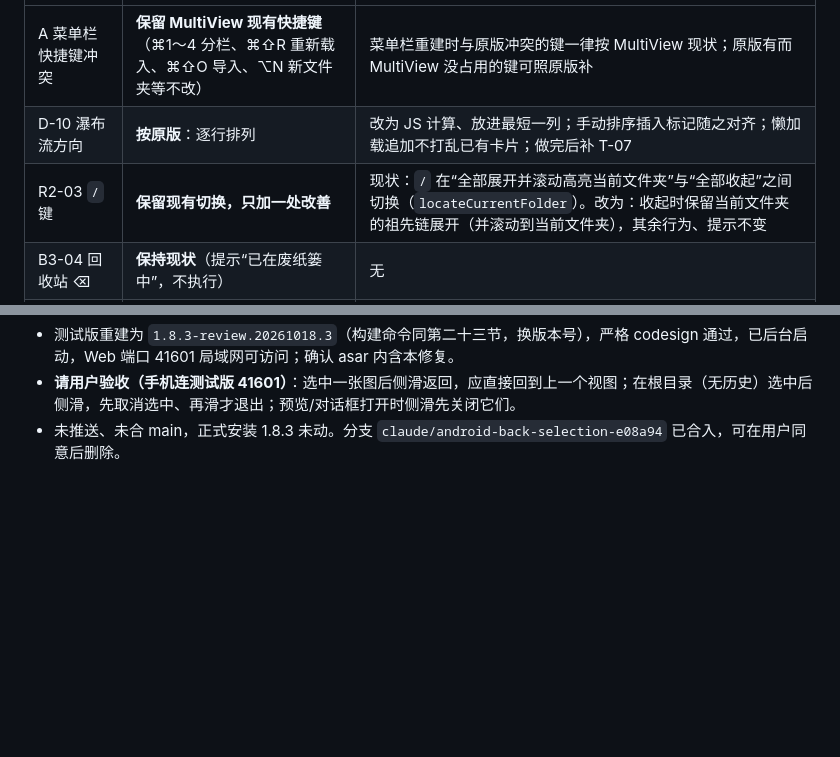
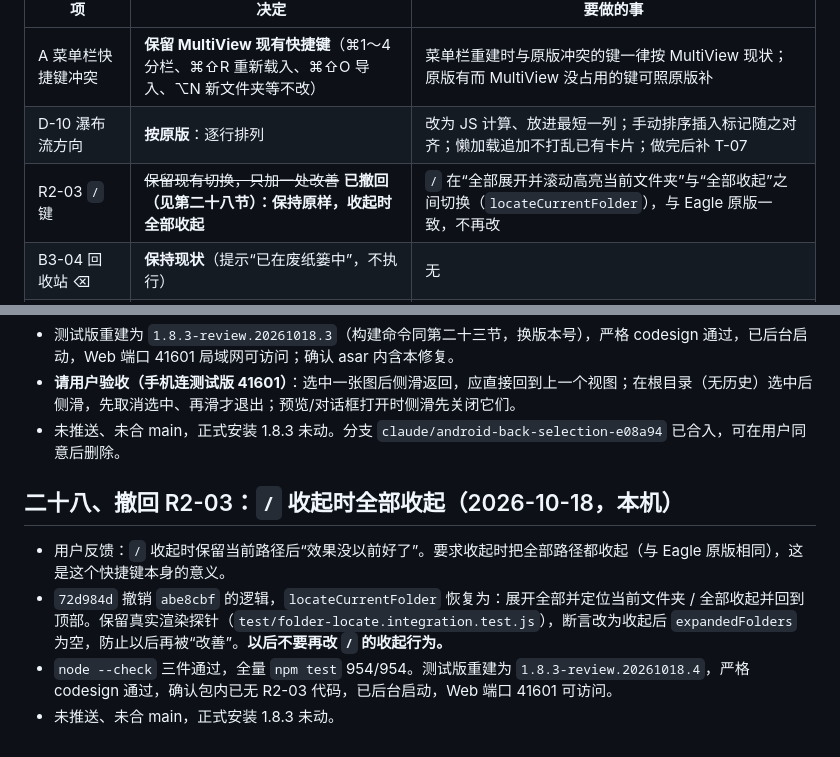
Before and after one commit to khkjdfkjhdsfakhds/eagle-multiview, a Markdown page: docs/handoff/2026-10-p0-fixes-local-handoff.md, 2 parts joined by grey strips. Rendered like a GitHub page; blank space fills up the shorter version.

Commit message:
Hand off the R2-03 revert and the rebuilt test build
Co-Authored-By: Claude Opus 5.5 <noreply@anthropic.com>

```diff
--- a/docs/handoff/2026-10-p0-fixes-local-handoff.md
+++ b/docs/handoff/2026-10-p0-fixes-local-handoff.md
@@ -742,7 +742,7 @@ P1 剩余：W-03/A-04（需用户定安全方案，涉及 Android 构建）与
 |---|---|---|
 | A 菜单栏快捷键冲突 | **保留 MultiView 现有快捷键**（⌘1～4 分栏、⌘⇧R 重新载入、⌘⇧O 导入、⌥N 新文件夹等不改） | 菜单栏重建时与原版冲突的键一律按 MultiView 现状；原版有而 MultiView 没占用的键可照原版补 |
 | D-10 瀑布流方向 | **按原版**：逐行排列 | 改为 JS 计算、放进最短一列；手动排序插入标记随之对齐；懒加载追加不打乱已有卡片；做完后补 T-07 |
-| R2-03 `/` 键 | **保留现有切换，只加一处改善** | 现状：`/` 在“全部展开并滚动高亮当前文件夹”与“全部收起”之间切换（`locateCurrentFolder`）。改为：收起时保留当前文件夹的祖先链展开（并滚动到当前文件夹），其余行为、提示不变 |
+| R2-03 `/` 键 | ~~保留现有切换，只加一处改善~~ **已撤回（见第二十八节）：保持原样，收起时全部收起** | `/` 在“全部展开并滚动高亮当前文件夹”与“全部收起”之间切换（`locateCurrentFolder`），与 Eagle 原版一致，不再改 |
 | B3-04 回收站 ⌫ | **保持现状**（提示“已在废纸篓中”，不执行） | 无 |
 | BUG-02 标签颜色输入 | **改成色板** | 右键“标签颜色…”与标签颜色管理改为点选色板（参照原版色板），保留清除颜色 |
 | C 第二步每栏 chip 条 | **先不做** | 无 |
@@ -799,3 +799,10 @@ P1 剩余：W-03/A-04（需用户定安全方案，涉及 Android 构建）与
 - 测试版重建为 `1.8.3-review.20261018.3`（构建命令同第二十三节，换版本号），严格 codesign 通过，已后台启动，Web 端口 41601 局域网可访问；确认 asar 内含本修复。
 - **请用户验收（手机连测试版 41601）**：选中一张图后侧滑返回，应直接回到上一个视图；在根目录（无历史）选中后侧滑，先取消选中、再滑才退出；预览/对话框打开时侧滑先关闭它们。
 - 未推送、未合 main，正式安装 1.8.3 未动。分支 `claude/android-back-selection-e08a94` 已合入，可在用户同意后删除。
+
+## 二十八、撤回 R2-03：`/` 收起时全部收起（2026-10-18，本机）
+
+- 用户反馈：`/` 收起时保留当前路径后“效果没以前好了”。要求收起时把全部路径都收起（与 Eagle 原版相同），这是这个快捷键本身的意义。
+- `72d984d` 撤销 `abe8cbf` 的逻辑，`locateCurrentFolder` 恢复为：展开全部并定位当前文件夹 / 全部收起并回到顶部。保留真实渲染探针（`test/folder-locate.integration.test.js`），断言改为收起后 `expandedFolders` 为空，防止以后再被“改善”。**以后不要再改 `/` 的收起行为。**
+- `node --check` 三件通过，全量 `npm test` 954/954。测试版重建为 `1.8.3-review.20261018.4`，严格 codesign 通过，确认包内已无 R2-03 代码，已后台启动，Web 端口 41601 可访问。
+- 未推送、未合 main，正式安装 1.8.3 未动。
```
